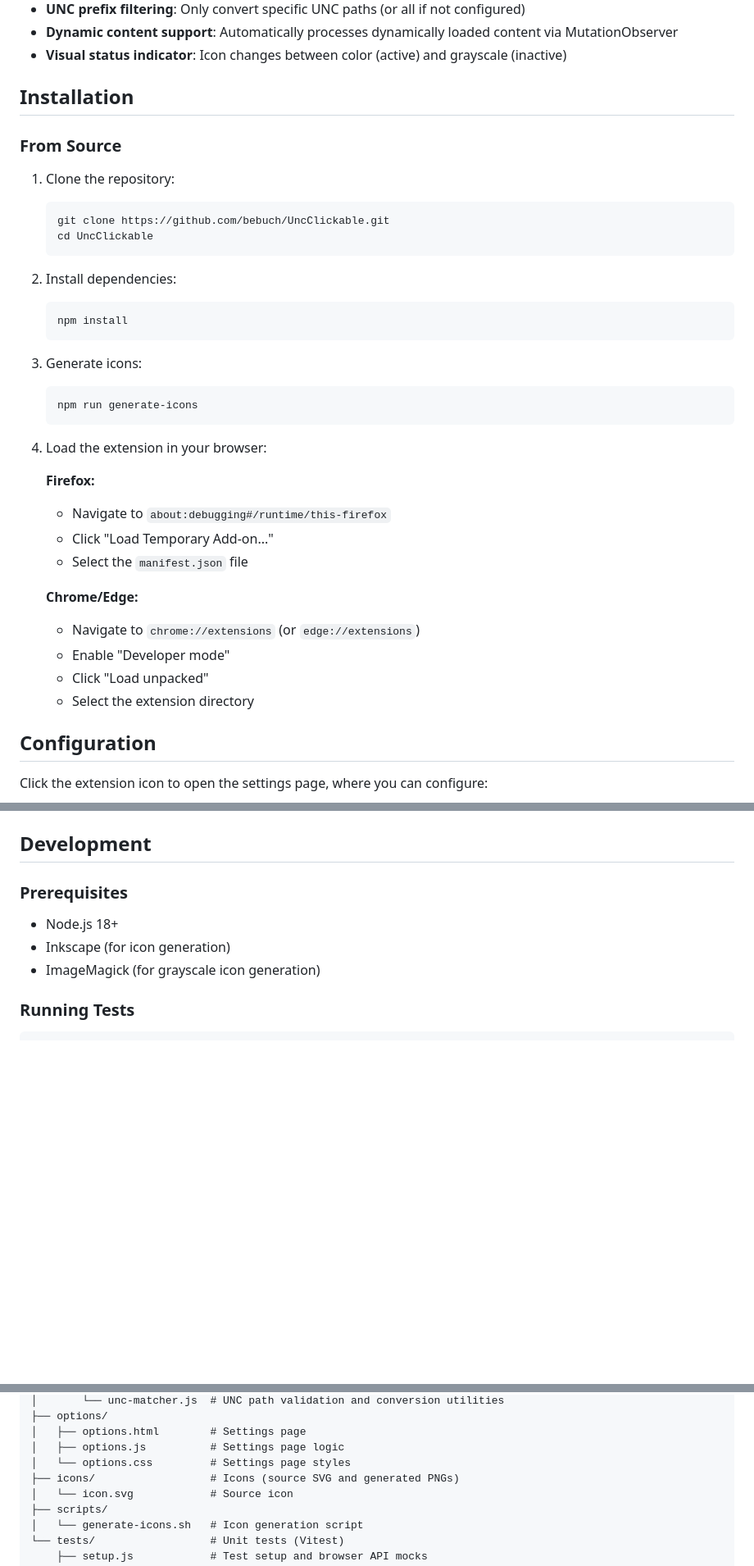
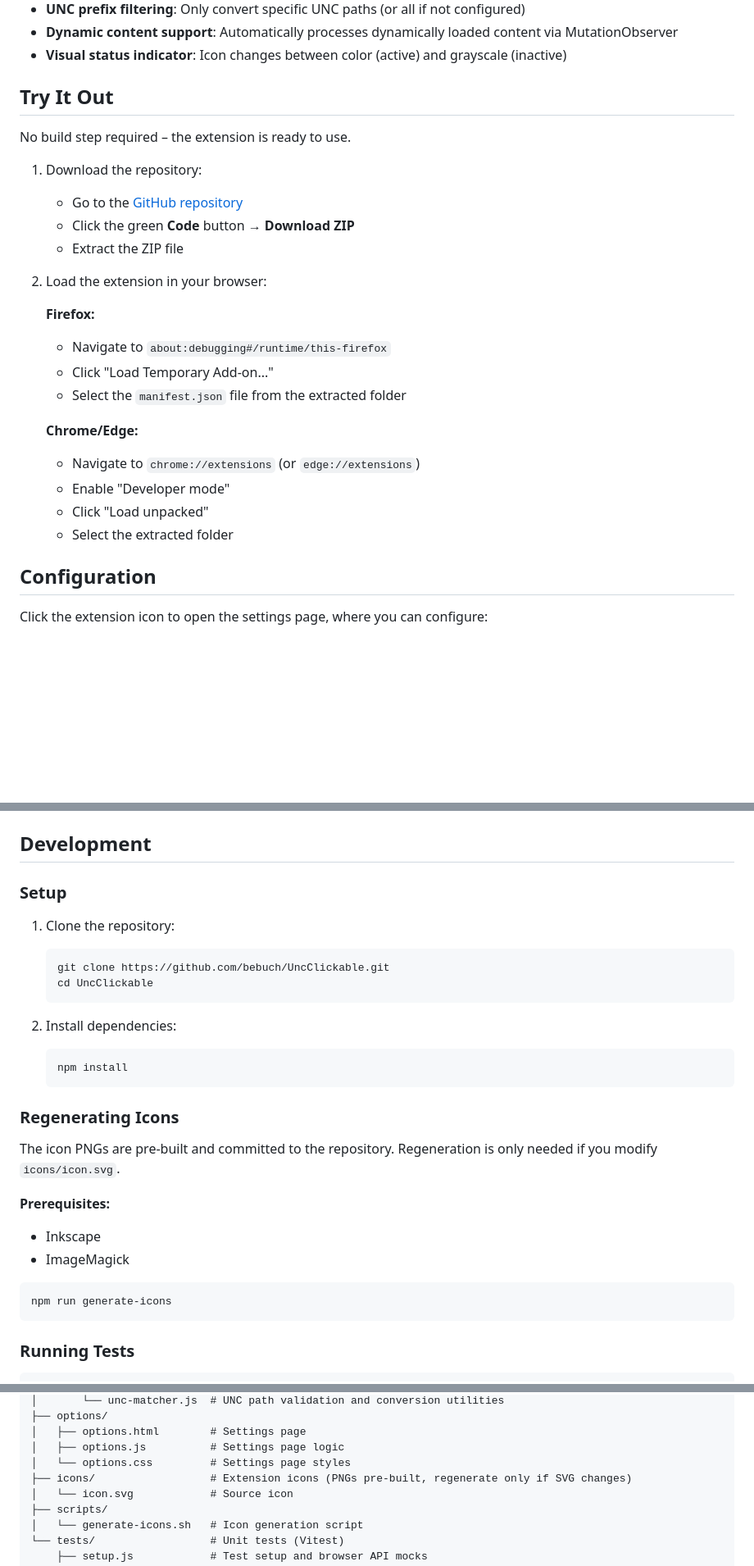
Before and after one commit to bebuch/UncClickable, a Markdown page: README.md, 3 parts joined by grey strips. Shown at 82% size. GitHub-like rendering; blank space fills up the shorter version.

Commit message:
Refactor installation instructions in README for clarity and simplicity

````diff
--- a/README.md
+++ b/README.md
@@ -11,41 +11,27 @@ A browser extension that converts UNC paths (e.g., `\\server\share\folder\`) in
 - **Dynamic content support**: Automatically processes dynamically loaded content via MutationObserver
 - **Visual status indicator**: Icon changes between color (active) and grayscale (inactive)
 
-## Installation
+## Try It Out
 
-### From Source
+No build step required – the extension is ready to use.
 
-1. Clone the repository:
+1. Download the repository:
+   - Go to the [GitHub repository](https://github.com/bebuch/UncClickable)
+   - Click the green **Code** button → **Download ZIP**
+   - Extract the ZIP file
 
-   ```bash
-   git clone https://github.com/bebuch/UncClickable.git
-   cd UncClickable
-   ```
-
-2. Install dependencies:
-
-   ```bash
-   npm install
-   ```
-
-3. Generate icons:
-
-   ```bash
-   npm run generate-icons
-   ```
-
-4. Load the extension in your browser:
+2. Load the extension in your browser:
 
    **Firefox:**
    - Navigate to `about:debugging#/runtime/this-firefox`
    - Click "Load Temporary Add-on..."
-   - Select the `manifest.json` file
+   - Select the `manifest.json` file from the extracted folder
 
    **Chrome/Edge:**
    - Navigate to `chrome://extensions` (or `edge://extensions`)
    - Enable "Developer mode"
    - Click "Load unpacked"
-   - Select the extension directory
+   - Select the extracted folder
 
 ## Configuration
 
@@ -108,11 +94,32 @@ This extension only creates the links. You need a separate URL scheme handler to
 
 ## Development
 
-### Prerequisites
+### Setup
 
-- Node.js 18+
-- Inkscape (for icon generation)
-- ImageMagick (for grayscale icon generation)
+1. Clone the repository:
+
+   ```bash
+   git clone https://github.com/bebuch/UncClickable.git
+   cd UncClickable
+   ```
+
+2. Install dependencies:
+
+   ```bash
+   npm install
+   ```
+
+### Regenerating Icons
+
+The icon PNGs are pre-built and committed to the repository. Regeneration is only needed if you modify `icons/icon.svg`.
+
+**Prerequisites:**
+- Inkscape
+- ImageMagick
+
+```bash
+npm run generate-icons
+```
 
 ### Running Tests
 
@@ -143,7 +150,7 @@ UncClickable/
 │   ├── options.html        # Settings page
 │   ├── options.js          # Settings page logic
 │   └── options.css         # Settings page styles
-├── icons/                  # Icons (source SVG and generated PNGs)
+├── icons/                  # Extension icons (PNGs pre-built, regenerate only if SVG changes)
 │   └── icon.svg            # Source icon
 ├── scripts/
 │   └── generate-icons.sh   # Icon generation script
````
